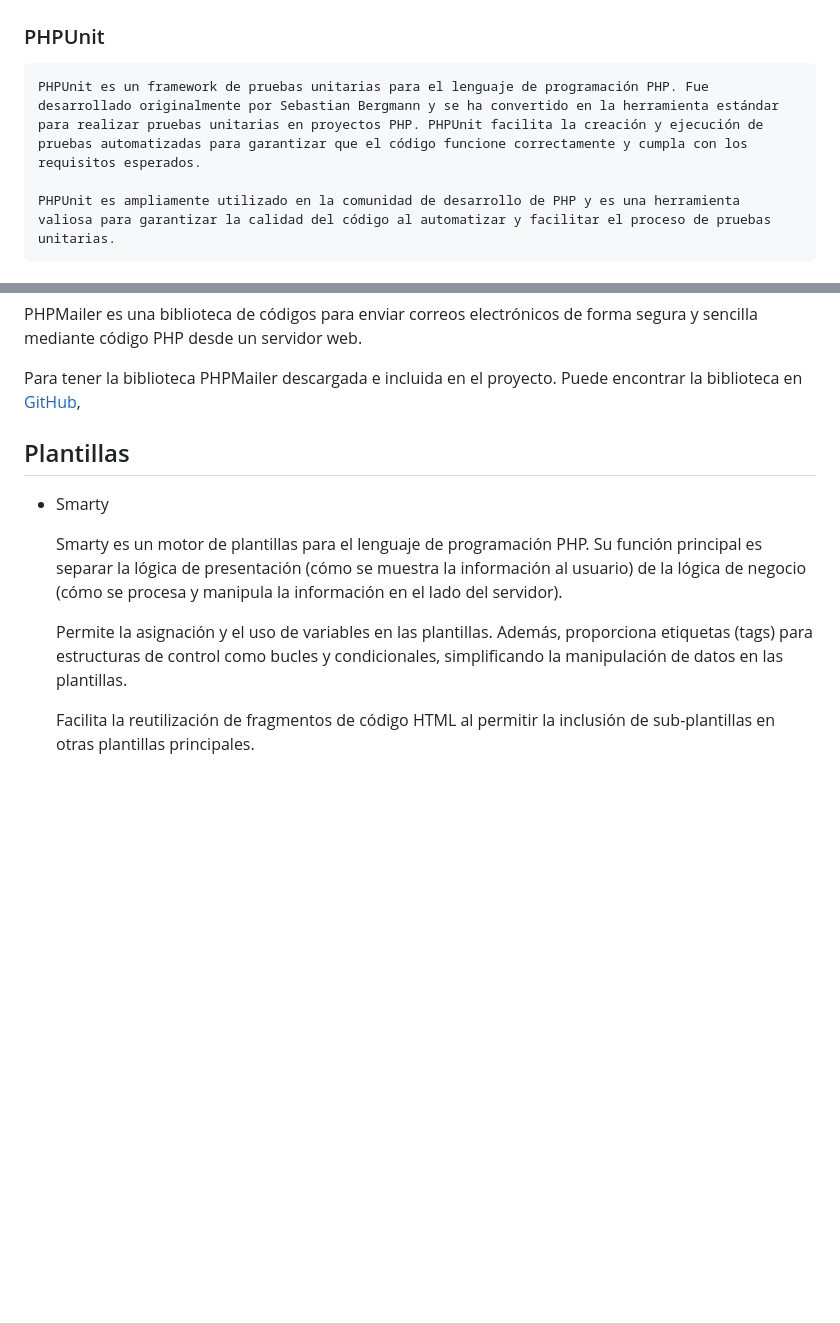
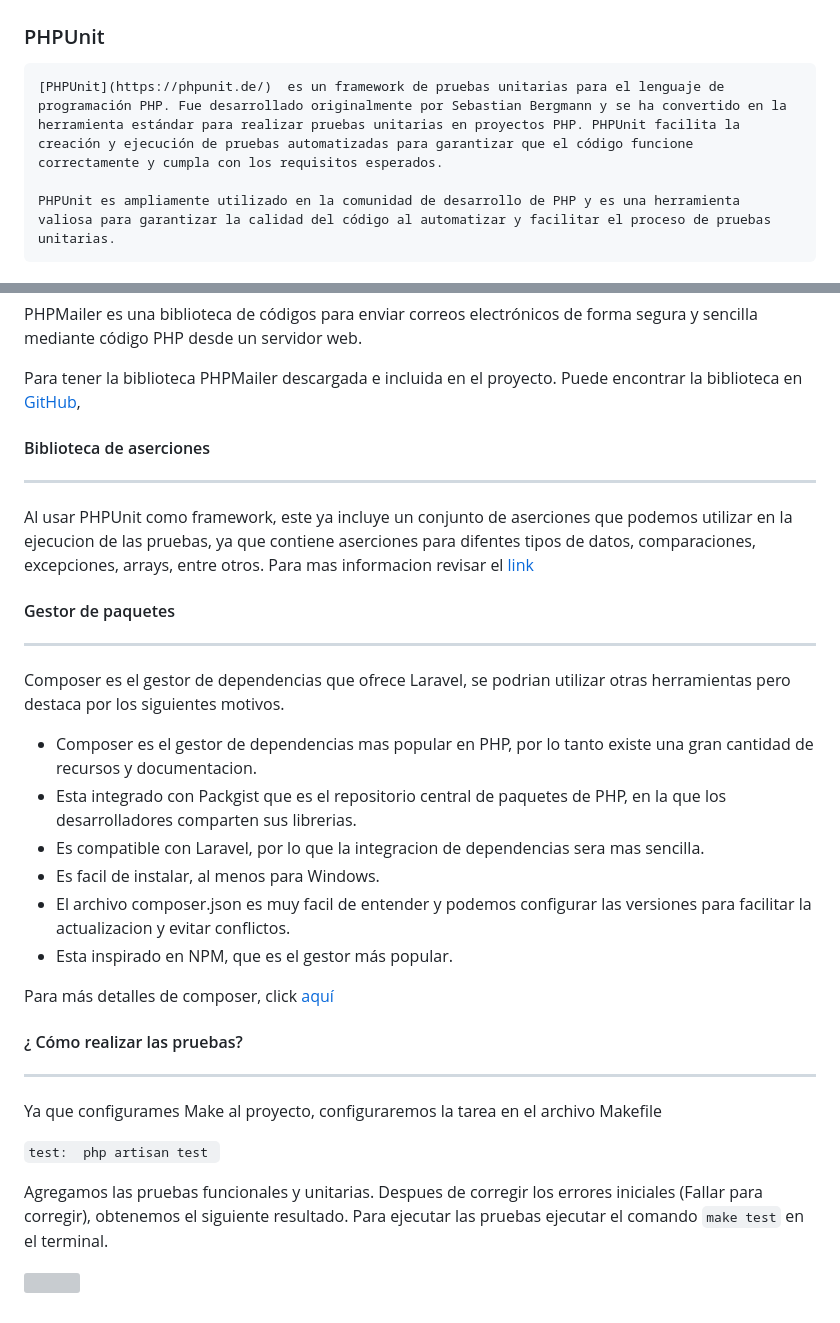
Before and after one commit to MigueTimberland/SisChampions2024, a Markdown page: Docs/Hito2.md, 2 parts joined by grey strips. Drawn GitHub-style; blank space fills up the shorter version; grey boxes are pictures that could not be loaded.

```diff
--- a/Docs/Hito2.md
+++ b/Docs/Hito2.md
@@ -4,7 +4,7 @@
 
 ### PHPUnit
 
-    PHPUnit es un framework de pruebas unitarias para el lenguaje de programación PHP. Fue desarrollado originalmente por Sebastian Bergmann y se ha convertido en la herramienta estándar para realizar pruebas unitarias en proyectos PHP. PHPUnit facilita la creación y ejecución de pruebas automatizadas para garantizar que el código funcione correctamente y cumpla con los requisitos esperados.
+    [PHPUnit](https://phpunit.de/)  es un framework de pruebas unitarias para el lenguaje de programación PHP. Fue desarrollado originalmente por Sebastian Bergmann y se ha convertido en la herramienta estándar para realizar pruebas unitarias en proyectos PHP. PHPUnit facilita la creación y ejecución de pruebas automatizadas para garantizar que el código funcione correctamente y cumpla con los requisitos esperados.
 
     PHPUnit es ampliamente utilizado en la comunidad de desarrollo de PHP y es una herramienta valiosa para garantizar la calidad del código al automatizar y facilitar el proceso de pruebas unitarias.
 
@@ -83,13 +83,32 @@ Para el desarrollo del proyecto usaremos la siguiente Librerias:
 
  Para tener la biblioteca PHPMailer descargada e incluida en el proyecto. Puede encontrar la biblioteca en [GitHub](https://github.com/PHPMailer/PHPMailer),
 
+#### Biblioteca de aserciones
+------------
 
-## Plantillas
+Al usar PHPUnit como framework, este ya incluye un conjunto de aserciones que podemos utilizar en la ejecucion de las pruebas, ya que contiene aserciones para difentes tipos de datos, comparaciones, excepciones, arrays, entre otros. Para mas informacion revisar el [link](https://docs.phpunit.de/en/10.0/assertions.html)
 
- - Smarty
+#### Gestor de paquetes
+------------
+Composer es el gestor de dependencias que ofrece Laravel, se podrian utilizar otras herramientas pero destaca por los siguientes motivos.
+- Composer es el gestor de dependencias mas popular en PHP, por lo tanto existe una gran cantidad de recursos y documentacion.
+- Esta integrado con Packgist que es el repositorio central de paquetes de PHP, en la que los desarrolladores comparten sus librerias.
+- Es compatible con Laravel, por lo que la integracion de dependencias sera mas sencilla.
+- Es facil de instalar, al menos para Windows.
+- El archivo composer.json es muy facil de entender y podemos configurar las versiones para facilitar la actualizacion y evitar conflictos.
+- Esta inspirado en NPM, que es el gestor más popular.
 
-   Smarty es un motor de plantillas para el lenguaje de programación PHP. Su función principal es separar la lógica de presentación (cómo se muestra la información al usuario) de la lógica de negocio (cómo se procesa y manipula la información en el lado del servidor).
+Para más detalles de composer, click [aquí](https://getcomposer.org/)
 
-   Permite la asignación y el uso de variables en las plantillas. Además, proporciona etiquetas (tags) para estructuras de control como bucles y condicionales, simplificando la manipulación de datos en las plantillas.
 
-   Facilita la reutilización de fragmentos de código HTML al permitir la inclusión de sub-plantillas en otras plantillas principales.
+#### ¿ Cómo realizar las pruebas?
+------------
+Ya que configurames Make al proyecto, configuraremos la tarea en el archivo Makefile
+
+`test:
+	php artisan test
+`
+
+Agregamos las pruebas funcionales y unitarias. Despues de corregir los errores iniciales (Fallar para corregir), obtenemos el siguiente resultado. Para ejecutar las pruebas ejecutar el comando `make test` en el terminal.
+
+![](https://raw.githubusercontent.com/SisChampions2024/blob/main/Docs/maketest.png)
```
Also changed, not shown: Docs/Hito3.md (+43 -22 lines), Docs/c2.png, Docs/c3.png (added), Docs/docker_compose.png (added), Docs/docker_images_star.png (added), Docs/maketest.png (added), Docs/mingw.png (added), 6 other files.
